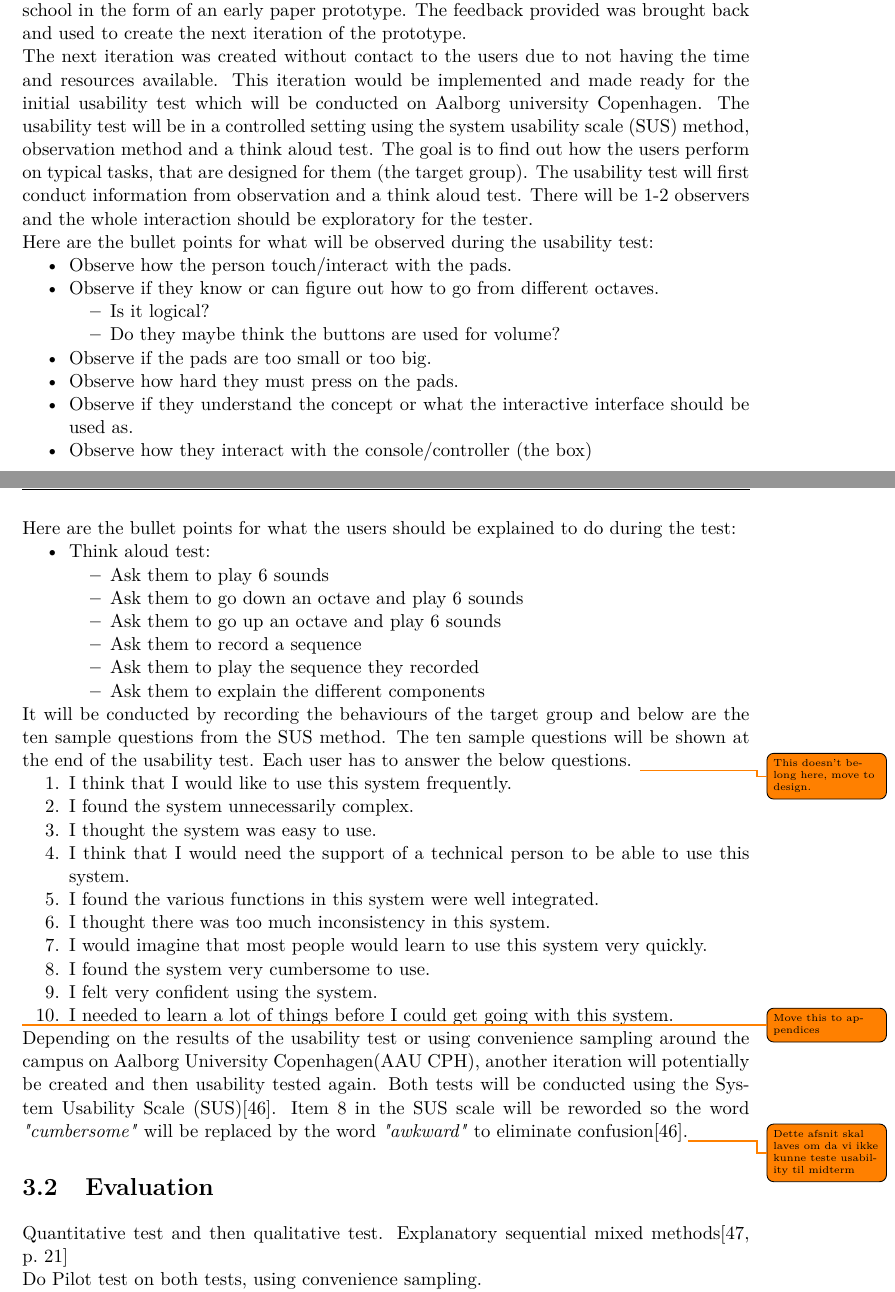
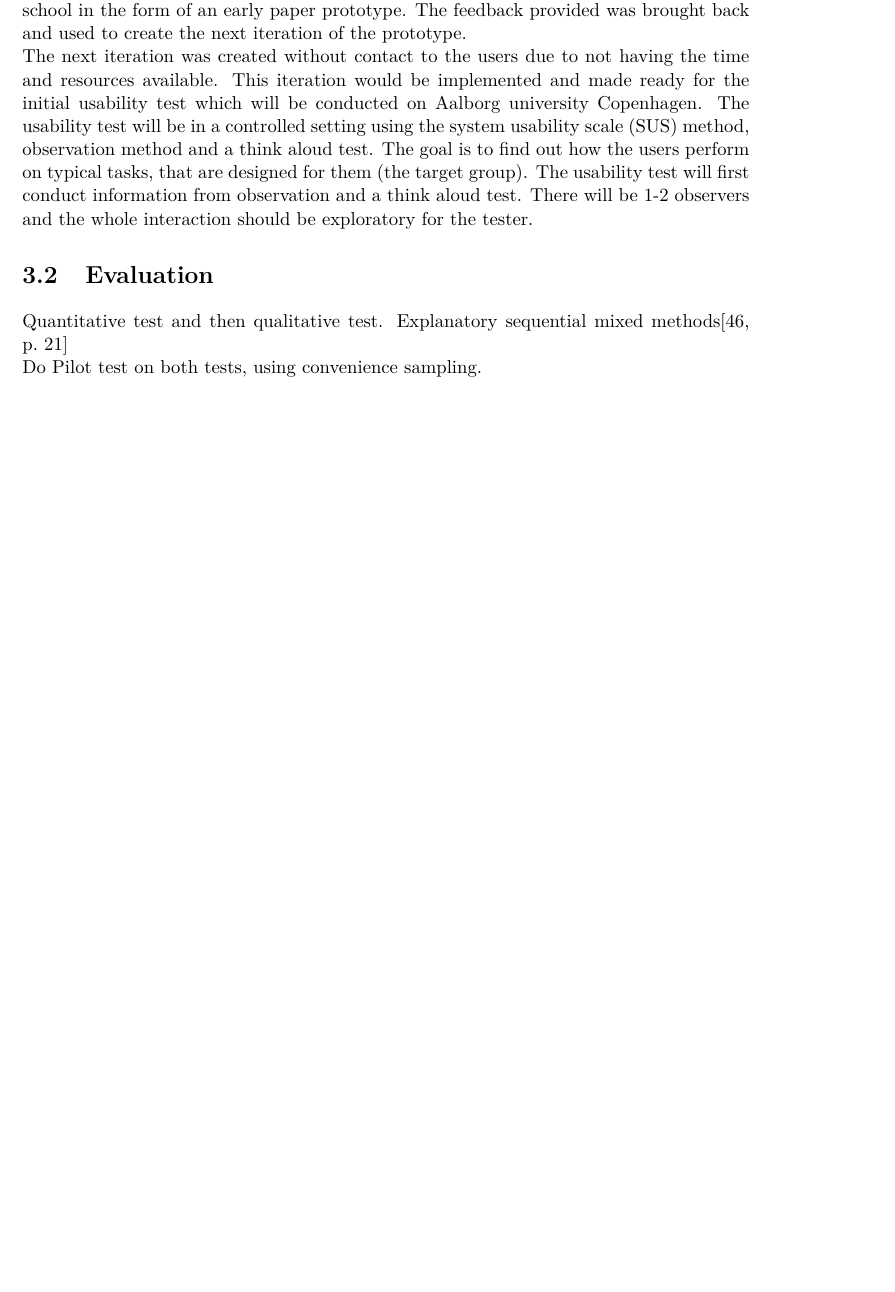
Before and after one commit to totalfreak/medialogyp4, a LaTeX thesis (Main.tex, which reads include/Methods.tex): two parts of pages 31 and 32 of 60 before the commit and part of page 31 of 61 after it, the two joined at a grey line, cut so that both start at the same text, the shorter picture padded with empty space. Compiled offline with pdfLaTeX.

Commit message:
Moved usability content to the design section

```diff
--- a/include/Methods.tex
+++ b/include/Methods.tex
@@ -8,52 +8,7 @@ some design proposals based on the aforementioned feedback will be created, and
 The first usability test was conducted during the workshop with the children at Skt. Annæ school in the form of an early paper prototype. The feedback provided was brought back and used to create the next iteration of the prototype. \\
 The next iteration was created without contact to the users due to not having the time and resources available. This iteration would be implemented and made ready for the initial usability test which will be conducted on Aalborg university Copenhagen.
 The usability test will be in a controlled setting using the system usability scale (SUS) method, observation method and a think aloud test. The goal is to find out how the users perform on typical tasks, that are designed for them (the target group).
-The usability test will first conduct information from observation and a think aloud test. There will be 1-2 observers and the whole interaction should be exploratory for the tester. \par
-Here are the bullet points for what will be observed during the usability test:\par
-
-\begin{itemize}
-\item 	Observe how the person touch/interact with the pads.
-\item	Observe if they know or can figure out how to go from different octaves.
-	\begin{itemize}
-		\item 	Is it logical?
-		\item 	Do they maybe think the buttons are used for volume?
-	\end{itemize}
-\item 	Observe if the pads are too small or too big.
-\item 	Observe how hard they must press on the pads.
-\item 	Observe if they understand the concept or what the interactive interface should be used as.
-\item 	Observe how they interact with the console/controller (the box)
-\end{itemize}
-\par
-Here are the bullet points for what the users should be explained to do during the test: \par
-\begin{itemize}
-\item 	Think aloud test:
-	\begin{itemize}
-		\item 	Ask them to play 6 sounds
-		\item 	Ask them to go down an octave and play 6 sounds
-		\item   Ask them to go up an octave and play 6 sounds
-		\item 	Ask them to record a sequence
-		\item   Ask them to play the sequence they recorded
-		\item 	Ask them to explain the different components
-	\end{itemize}
-\end{itemize} \par
-It will be conducted by recording the behaviours of the target group and below are the ten sample questions from the SUS method. The ten sample questions will be shown at the end of the usability test. Each user has to answer the below questions. \todo{This doesn't belong here, move to design.}
-\par
-\begin{enumerate}
-\item 	I think that I would like to use this system frequently.
-\item 	I found the system unnecessarily complex.
-\item 	I thought the system was easy to use.
-\item 	I think that I would need the support of a technical person to be able to use this system.
-\item 	I found the various functions in this system were well integrated.
-\item 	I thought there was too much inconsistency in this system.
-\item   I would imagine that most people would learn to use this system very quickly.
-\item 	I found the system very cumbersome to use.
-\item 	I felt very confident using the system.
-\item 	I needed to learn a lot of things before I could get going with this system.
-\end{enumerate}
-\todo{Move this to appendices}
-\par
-
-  Depending on the results of the usability test or using convenience sampling around the campus on Aalborg University Copenhagen(AAU CPH), another iteration will potentially be created and then usability tested again. Both tests will be conducted using the System Usability Scale (SUS)\cite{susScale}. Item 8 in the SUS scale will be reworded so the word \textit{"cumbersome"} will be replaced by the word \textit{"awkward"} to eliminate confusion\cite{susScale}.\todo{Dette afsnit skal laves om da vi ikke kunne teste usability til midterm}
+The usability test will first conduct information from observation and a think aloud test. There will be 1-2 observers and the whole interaction should be exploratory for the tester.
 
 \section{Evaluation}
 Quantitative test and then qualitative test.
```
Also changed, not shown: include/Design.tex (+56 -0 lines).
